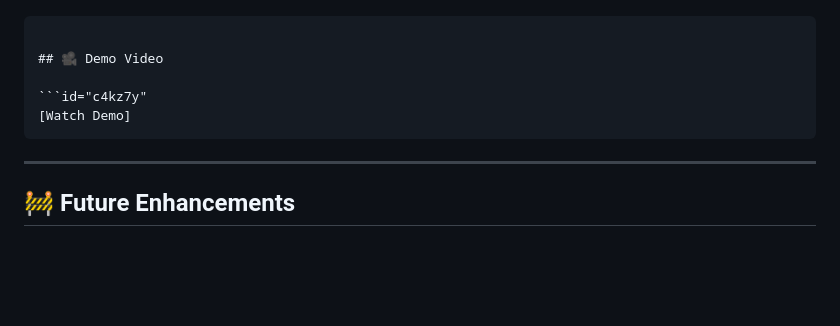
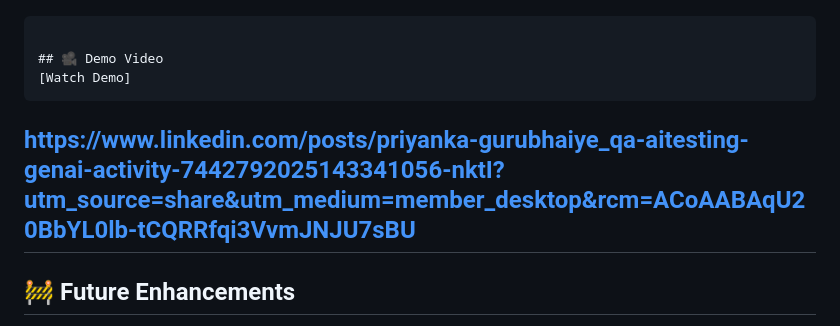
Before and after one commit to priyankagurubhaiye/ai-bug-analyzer, a Markdown page: README.md, the part around the change. GitHub-like rendering; blank space fills up the shorter version.

Commit message:
Adding demo link

````diff
--- a/README.md
+++ b/README.md
@@ -152,11 +152,9 @@ Logs: Timeout from payment gateway API
 ```
 
 ## 🎥 Demo Video
-
-```id="c4kz7y"
 [Watch Demo]
 ```
-
+https://www.linkedin.com/posts/priyanka-gurubhaiye_qa-aitesting-genai-activity-7442792025143341056-nktI?utm_source=share&utm_medium=member_desktop&rcm=ACoAABAqU20BbYL0lb-tCQRRfqi3VvmJNJU7sBU
 ---
 
 ## 🚧 Future Enhancements
````
